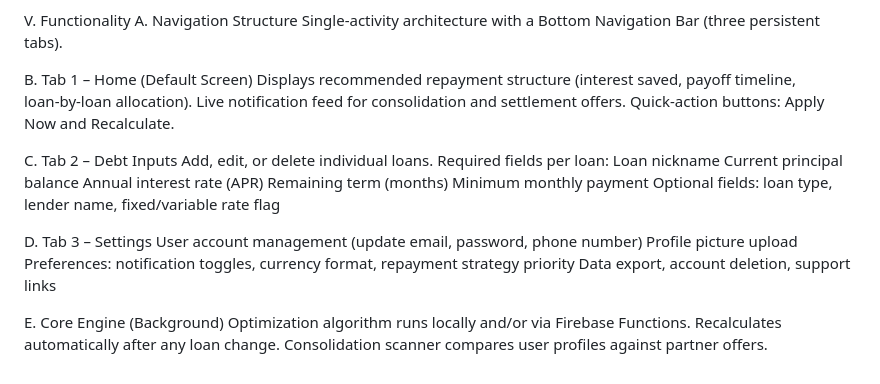
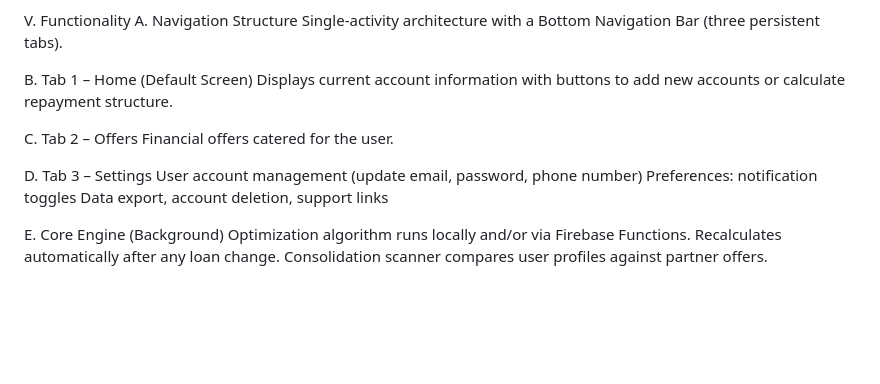
Before and after one commit to rddefelice/Debt-Optimizer, a Markdown page: README.md, the part around the change. Drawn GitHub-style; blank space fills up the shorter version.

```diff
--- a/README.md
+++ b/README.md
@@ -57,24 +57,14 @@ A. Navigation Structure
   Single‑activity architecture with a Bottom Navigation Bar (three persistent tabs).
 
 B. Tab 1 – Home (Default Screen)
-  Displays recommended repayment structure (interest saved, payoff timeline, loan‑by‑loan allocation).
-  Live notification feed for consolidation and settlement offers.
-  Quick‑action buttons: Apply Now and Recalculate.
+  Displays current account information with buttons to add new accounts or calculate repayment structure.
 
-C. Tab 2 – Debt Inputs
-  Add, edit, or delete individual loans.
-  Required fields per loan:
-    Loan nickname
-    Current principal balance
-    Annual interest rate (APR)
-    Remaining term (months)
-    Minimum monthly payment
-    Optional fields: loan type, lender name, fixed/variable rate flag
+C. Tab 2 – Offers
+  Financial offers catered for the user.
 
 D. Tab 3 – Settings
   User account management (update email, password, phone number)
-  Profile picture upload
-  Preferences: notification toggles, currency format, repayment strategy priority
+  Preferences: notification toggles
   Data export, account deletion, support links
 
 E. Core Engine (Background)
```
